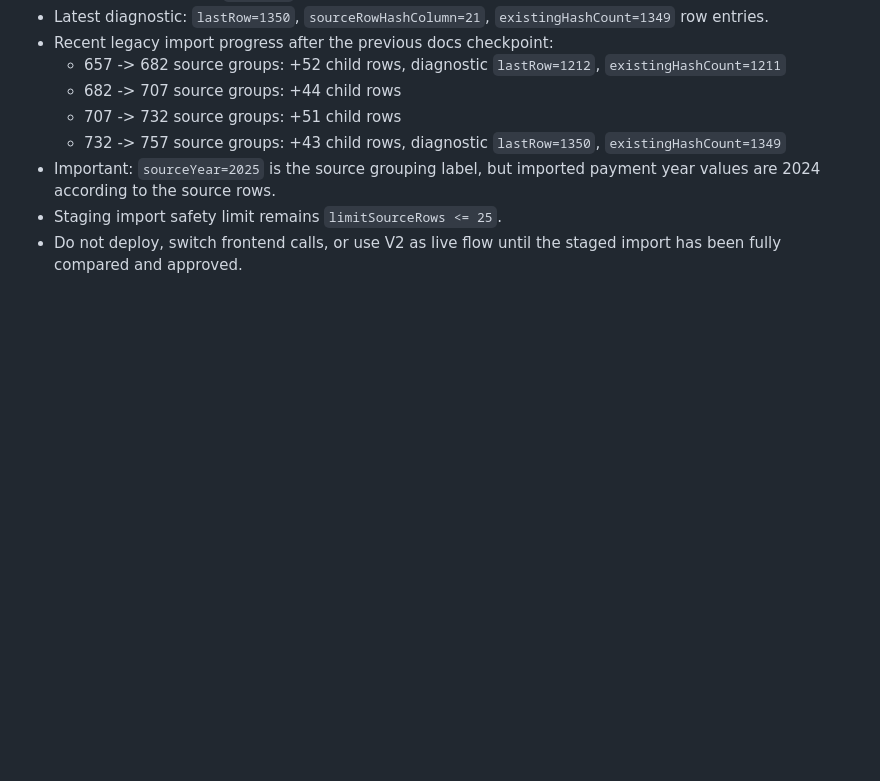
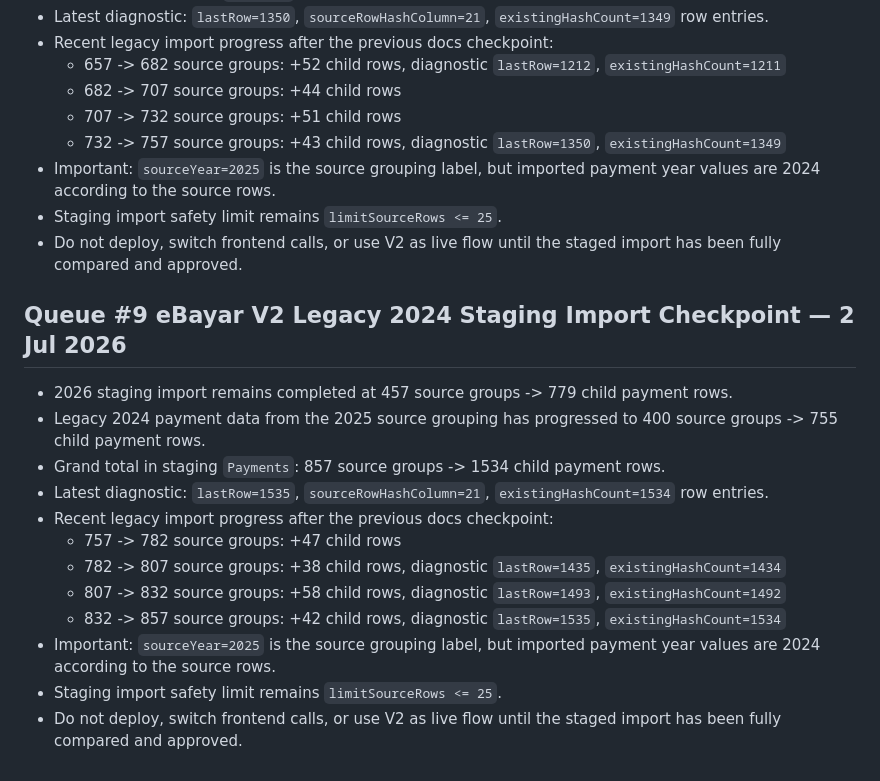
Before and after one commit to BurnDVS/SPKM-SyafieLegacy, a Markdown page: INTERNAL_OPERATIONS.md, the part around the change. Drawn GitHub-style; blank space fills up the shorter version.

Commit message:
docs: record legacy ebayar staging import to 400 groups

```diff
--- a/INTERNAL_OPERATIONS.md
+++ b/INTERNAL_OPERATIONS.md
@@ -424,3 +424,17 @@ Fail ini diwujudkan selepas `README.md` dibersihkan supaya muka depan GitHub tid
 - Important: `sourceYear=2025` is the source grouping label, but imported payment year values are 2024 according to the source rows.
 - Staging import safety limit remains `limitSourceRows <= 25`.
 - Do not deploy, switch frontend calls, or use V2 as live flow until the staged import has been fully compared and approved.
+## Queue #9 eBayar V2 Legacy 2024 Staging Import Checkpoint — 2 Jul 2026
+
+- 2026 staging import remains completed at 457 source groups -> 779 child payment rows.
+- Legacy 2024 payment data from the 2025 source grouping has progressed to 400 source groups -> 755 child payment rows.
+- Grand total in staging `Payments`: 857 source groups -> 1534 child payment rows.
+- Latest diagnostic: `lastRow=1535`, `sourceRowHashColumn=21`, `existingHashCount=1534` row entries.
+- Recent legacy import progress after the previous docs checkpoint:
+  - 757 -> 782 source groups: +47 child rows
+  - 782 -> 807 source groups: +38 child rows, diagnostic `lastRow=1435`, `existingHashCount=1434`
+  - 807 -> 832 source groups: +58 child rows, diagnostic `lastRow=1493`, `existingHashCount=1492`
+  - 832 -> 857 source groups: +42 child rows, diagnostic `lastRow=1535`, `existingHashCount=1534`
+- Important: `sourceYear=2025` is the source grouping label, but imported payment year values are 2024 according to the source rows.
+- Staging import safety limit remains `limitSourceRows <= 25`.
+- Do not deploy, switch frontend calls, or use V2 as live flow until the staged import has been fully compared and approved.
```
Also changed, not shown: CHANGELOG.md (+14 -0 lines), REFERENCE.md (+14 -0 lines).
